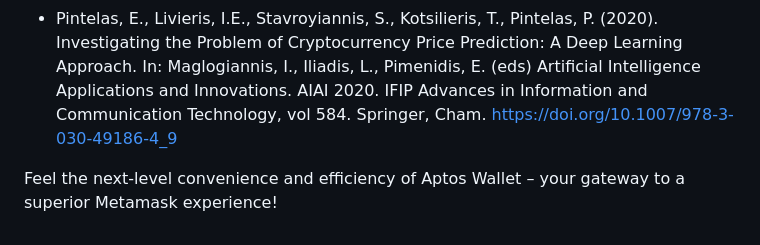
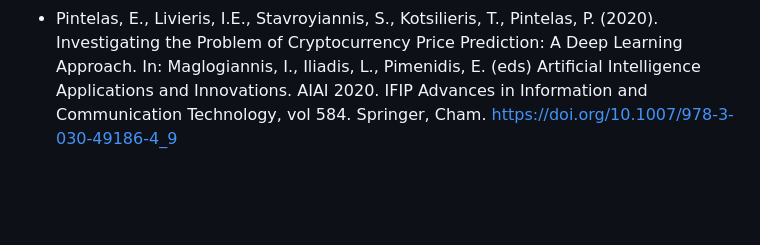
Before and after one commit to aritroCoder/Snaptos, a Markdown page: README.md, the part around the change. GitHub-like rendering; blank space fills up the shorter version.

```diff
--- a/README.md
+++ b/README.md
@@ -91,5 +91,3 @@ This project has been made for Inter IIT Tech meet 23 by Insitute/Team id 46.
 - Patel, Mohil Maheshkumar, et al. "A deep learning-based cryptocurrency price prediction scheme for financial institutions." Journal of information security and applications 55 (2020): 102583. https://doi.org/10.1002/isaf.1488
 - Khedr, Ahmed M., et al. "Cryptocurrency price prediction using traditional statistical and machine‐learning techniques: A survey." Intelligent Systems in Accounting, Finance and Management 28.1 (2021): 3-34. https://doi.org/10.1002/isaf.1488
 - Pintelas, E., Livieris, I.E., Stavroyiannis, S., Kotsilieris, T., Pintelas, P. (2020). Investigating the Problem of Cryptocurrency Price Prediction: A Deep Learning Approach. In: Maglogiannis, I., Iliadis, L., Pimenidis, E. (eds) Artificial Intelligence Applications and Innovations. AIAI 2020. IFIP Advances in Information and Communication Technology, vol 584. Springer, Cham. https://doi.org/10.1007/978-3-030-49186-4_9
-
-Feel the next-level convenience and efficiency of Aptos Wallet – your gateway to a superior Metamask experience!
```
